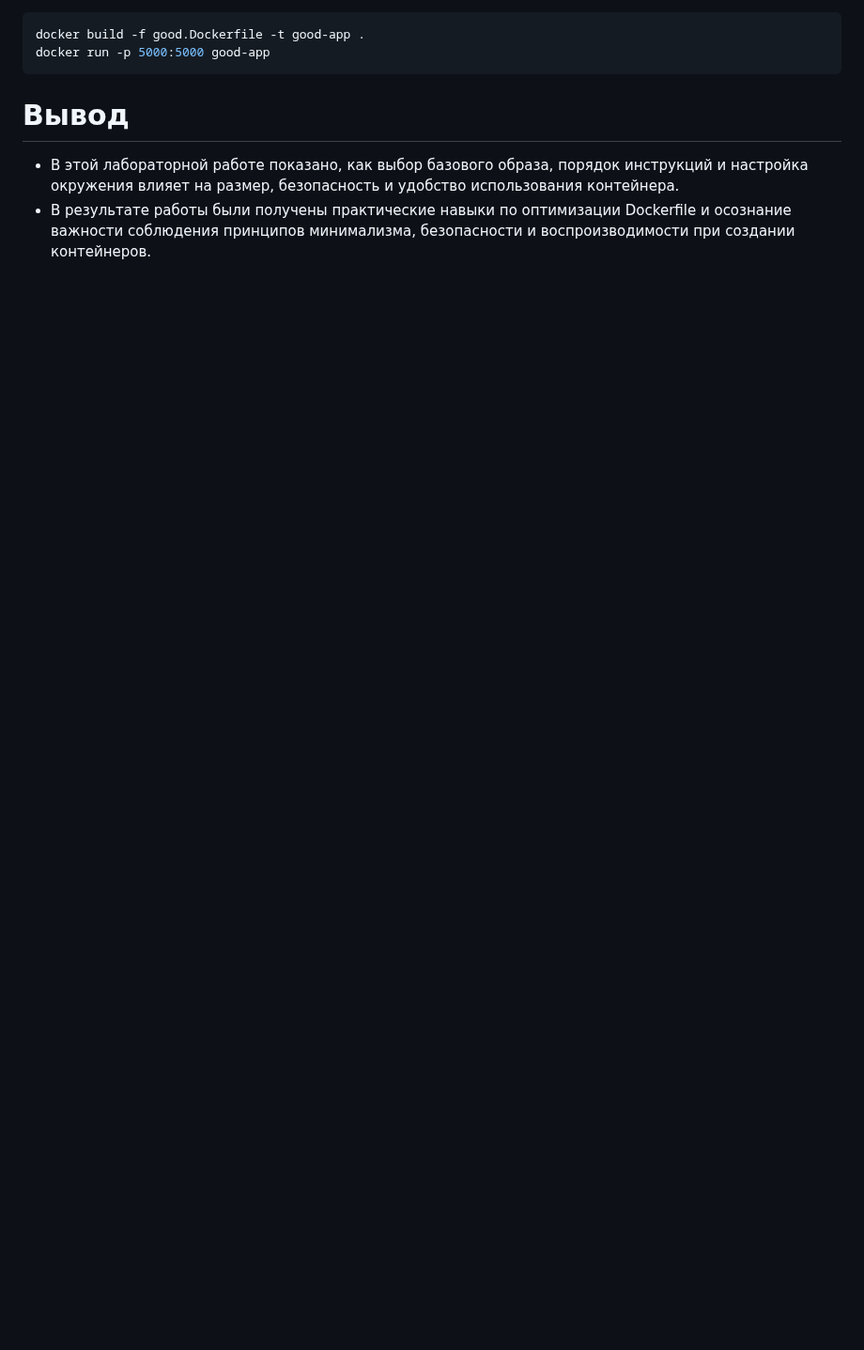
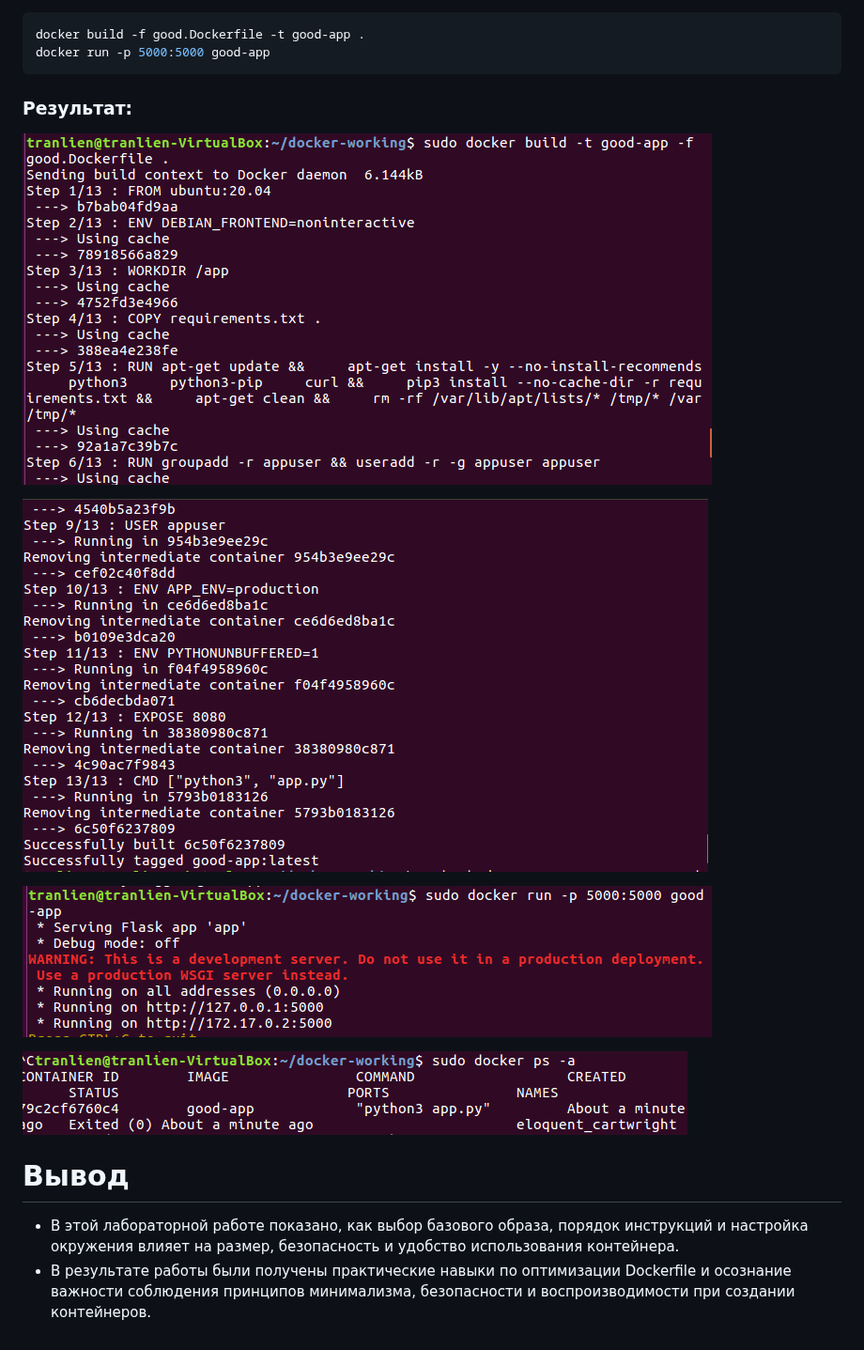
Before and after one commit to Tran16062002/Cloud_DevOps, a Markdown page: Lab2/README.md, the part around one of its changes. Shown at 94% size. Rendered like a GitHub page; blank space fills up the shorter version.

Commit message:
Update images README.md

````diff
--- a/Lab2/README.md
+++ b/Lab2/README.md
@@ -191,6 +195,15 @@ docker run -p 5000:5000 bad-app
 docker build -f good.Dockerfile -t good-app .
 docker run -p 5000:5000 good-app
 ```
+### Результат:
+![1](https://github.com/Tran16062002/Cloud_DevOps/blob/main/Lab2/images/good1.png)
+
+![1](https://github.com/Tran16062002/Cloud_DevOps/blob/main/Lab2/images/good2.png)
+
+![1](https://github.com/Tran16062002/Cloud_DevOps/blob/main/Lab2/images/run.png)
+
+![1](https://github.com/Tran16062002/Cloud_DevOps/blob/main/Lab2/images/check.png)
+
 # Вывод
 - В этой лабораторной работе показано, как выбор базового образа, порядок инструкций и настройка окружения
 влияет на размер, безопасность и удобство использования контейнера.
````
Also changed, not shown: other parts of Lab2/README.md (+4 -0 lines).
